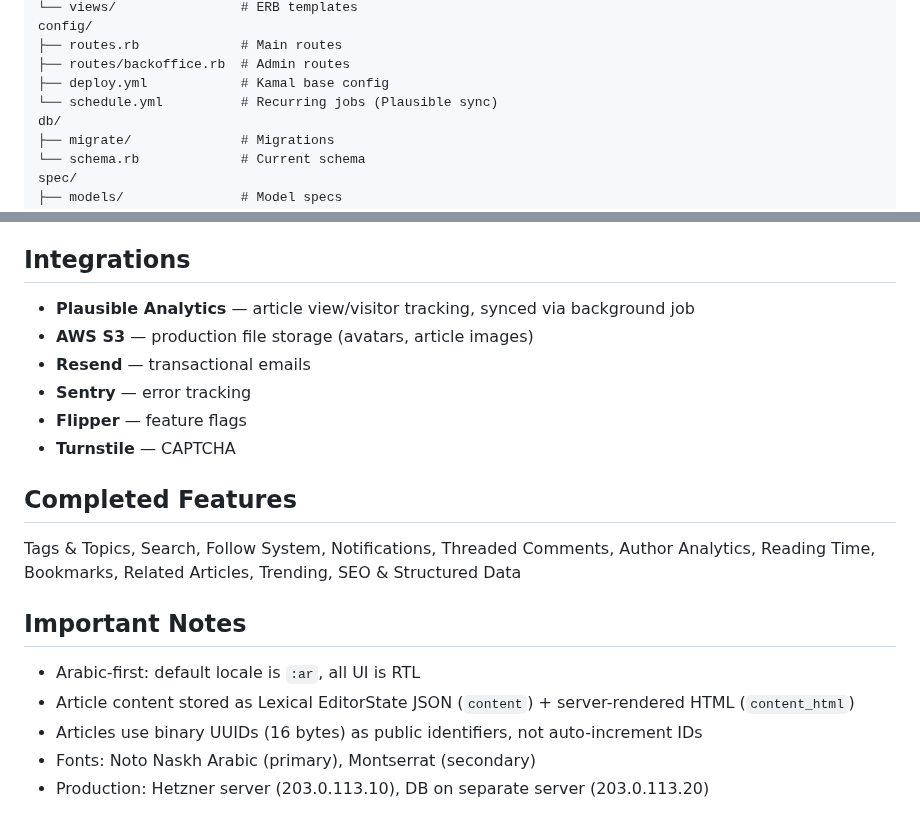
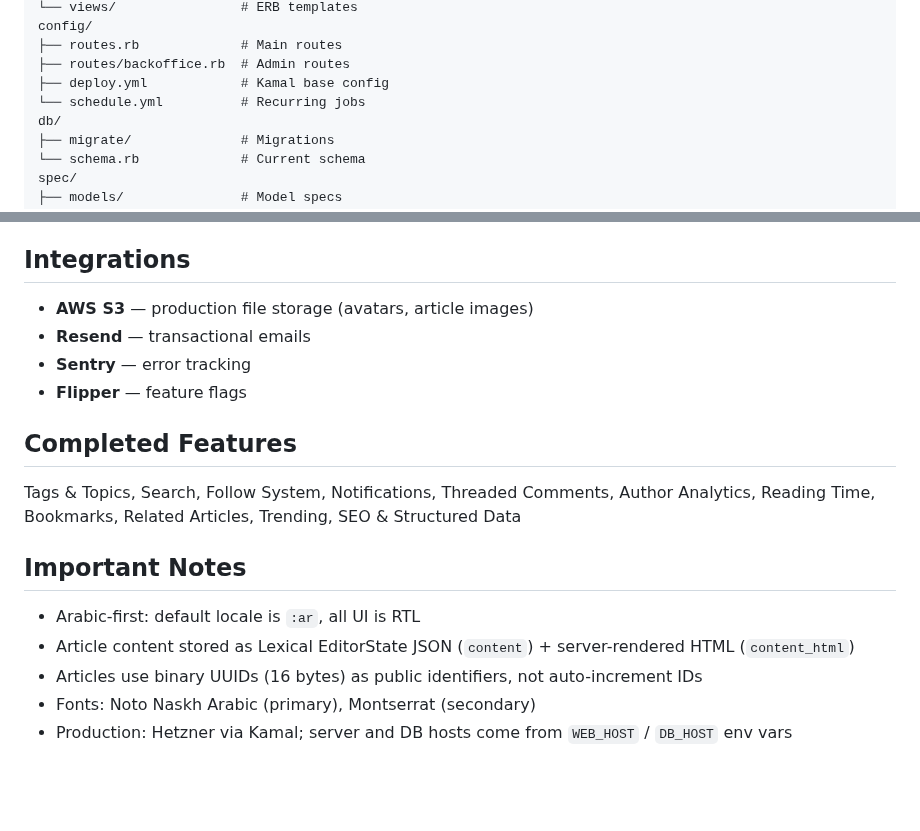
Before and after one commit to ahyield/nameem, a Markdown page: CLAUDE.md, 2 parts joined by grey strips. GitHub-like rendering; blank space fills up the shorter version.

```diff
--- a/CLAUDE.md
+++ b/CLAUDE.md
@@ -46,7 +46,7 @@ config/
 ├── routes.rb             # Main routes
 ├── routes/backoffice.rb  # Admin routes
 ├── deploy.yml            # Kamal base config
-└── schedule.yml          # Recurring jobs (Plausible sync)
+└── schedule.yml          # Recurring jobs
 db/
 ├── migrate/              # Migrations
 └── schema.rb             # Current schema
@@ -110,12 +110,10 @@ User profiles and articles live under `/:slug` and `/:slug/:uuid`:
 
 ## Integrations
 
-- **Plausible Analytics** — article view/visitor tracking, synced via background job
 - **AWS S3** — production file storage (avatars, article images)
 - **Resend** — transactional emails
 - **Sentry** — error tracking
 - **Flipper** — feature flags
-- **Turnstile** — CAPTCHA
 
 ## Completed Features
 
@@ -127,4 +125,4 @@ Tags & Topics, Search, Follow System, Notifications, Threaded Comments, Author A
 - Article content stored as Lexical EditorState JSON (`content`) + server-rendered HTML (`content_html`)
 - Articles use binary UUIDs (16 bytes) as public identifiers, not auto-increment IDs
 - Fonts: Noto Naskh Arabic (primary), Montserrat (secondary)
-- Production: Hetzner server (203.0.113.10), DB on separate server (203.0.113.20)
+- Production: Hetzner via Kamal; server and DB hosts come from `WEB_HOST` / `DB_HOST` env vars
```
Also changed, not shown: CONTRIBUTING.md (added, +20 -0 lines), README.md (+92 -17 lines), SECURITY.md (added, +5 -0 lines), docs/screenshot.png (added), 11 other files.
